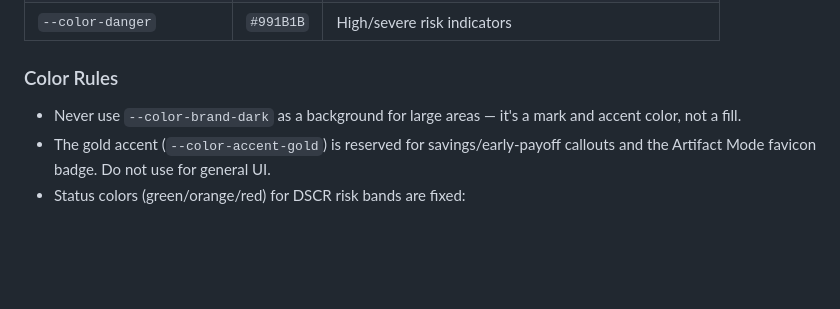
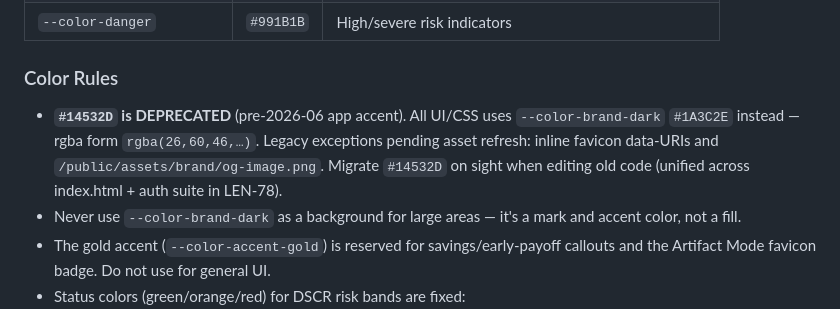
Before and after one commit to ReggieRouter/ReggieRouter.github.io, a Markdown page: markdowns/BRANDING.md, the part around the change. Rendered like a GitHub page; blank space fills up the shorter version.

```diff
--- a/markdowns/BRANDING.md
+++ b/markdowns/BRANDING.md
@@ -52,6 +52,11 @@ wordmark on generated documents. Not required on all surfaces.
 | `--color-danger` | `#991B1B` | High/severe risk indicators |
 
 ### Color Rules
+- **`#14532D` is DEPRECATED** (pre-2026-06 app accent). All UI/CSS uses
+  `--color-brand-dark` `#1A3C2E` instead — rgba form `rgba(26,60,46,…)`.
+  Legacy exceptions pending asset refresh: inline favicon data-URIs and
+  `/public/assets/brand/og-image.png`. Migrate `#14532D` on sight when
+  editing old code (unified across index.html + auth suite in LEN-78).
 - Never use `--color-brand-dark` as a background for large areas — it's a mark
   and accent color, not a fill.
 - The gold accent (`--color-accent-gold`) is reserved for savings/early-payoff
```
Also changed, not shown: CLAUDE.md (+8 -0 lines).
